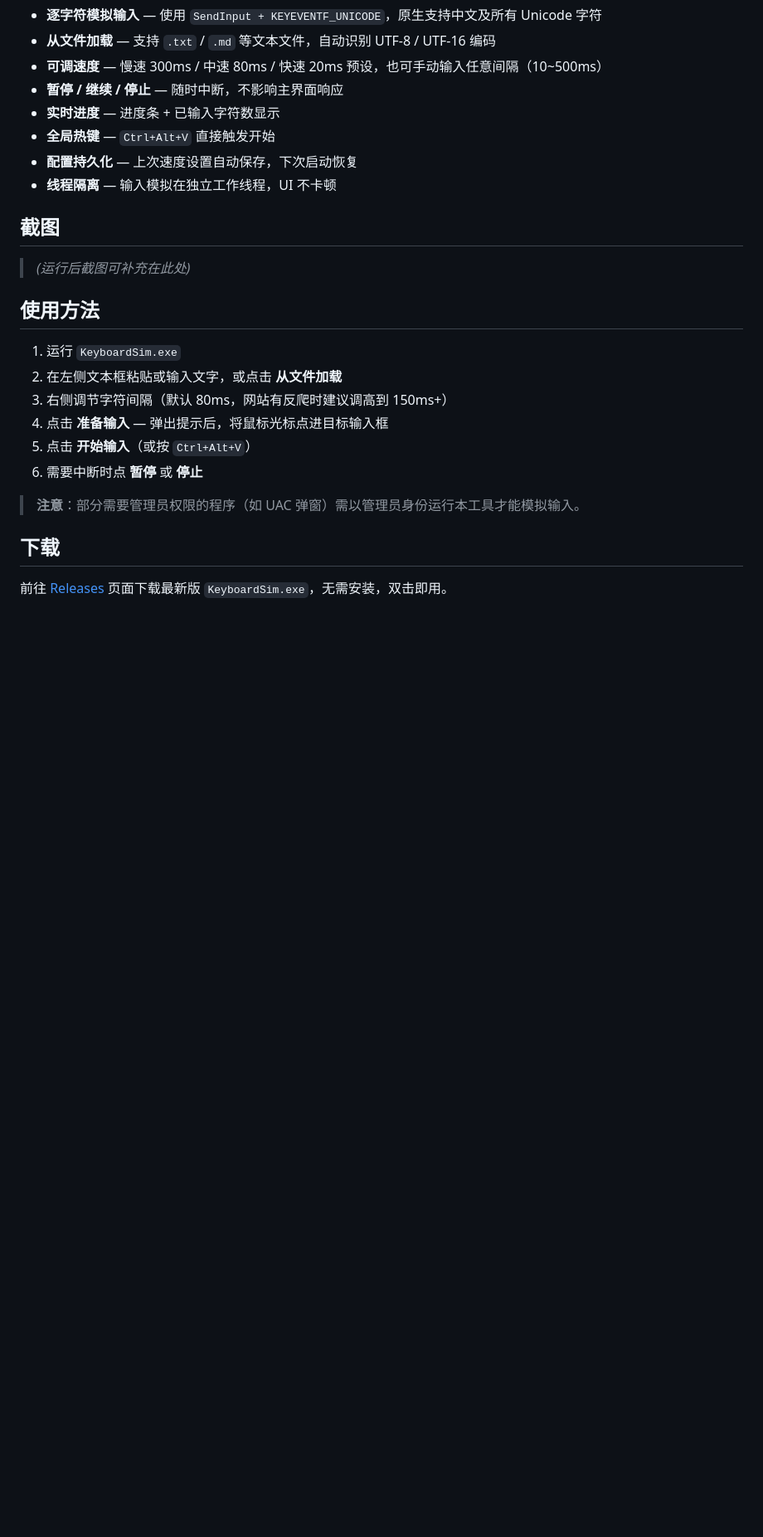
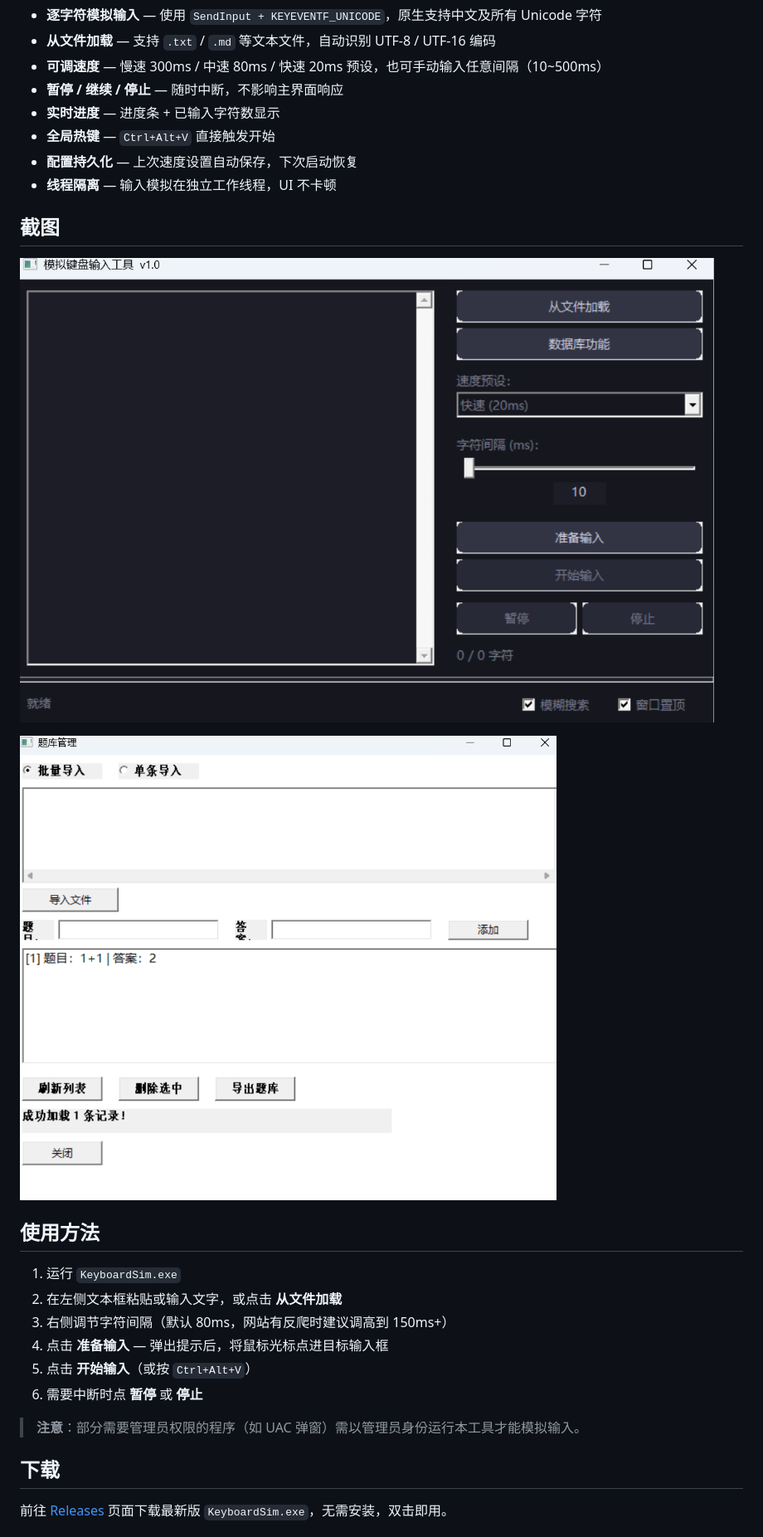
Before and after one commit to shenyuhao1/baoxiaoxin-writer, a Markdown page: README.md, the part around the change. Shown: that part at 83% size. Drawn GitHub-style; pictures changed too: screenshot1.png (added), screenshot2.png (added); blank space fills up the shorter version.

Commit message:
docs: 添加主界面和数据库功能截图

```diff
--- a/README.md
+++ b/README.md
@@ -17,7 +17,9 @@
 
 ## 截图
 
-> *(运行后截图可补充在此处)*
+![主界面](screenshot1.png)
+
+![数据库功能](screenshot2.png)
 
 ## 使用方法
 
```
